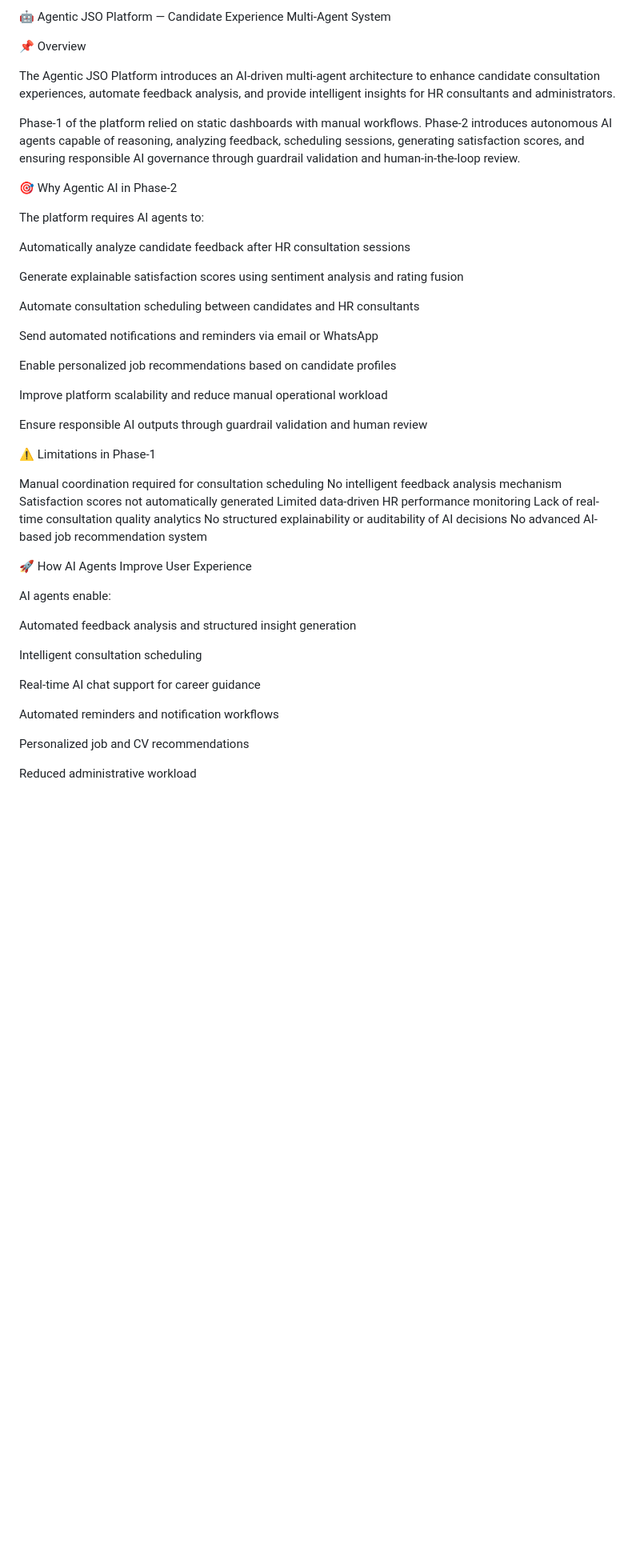
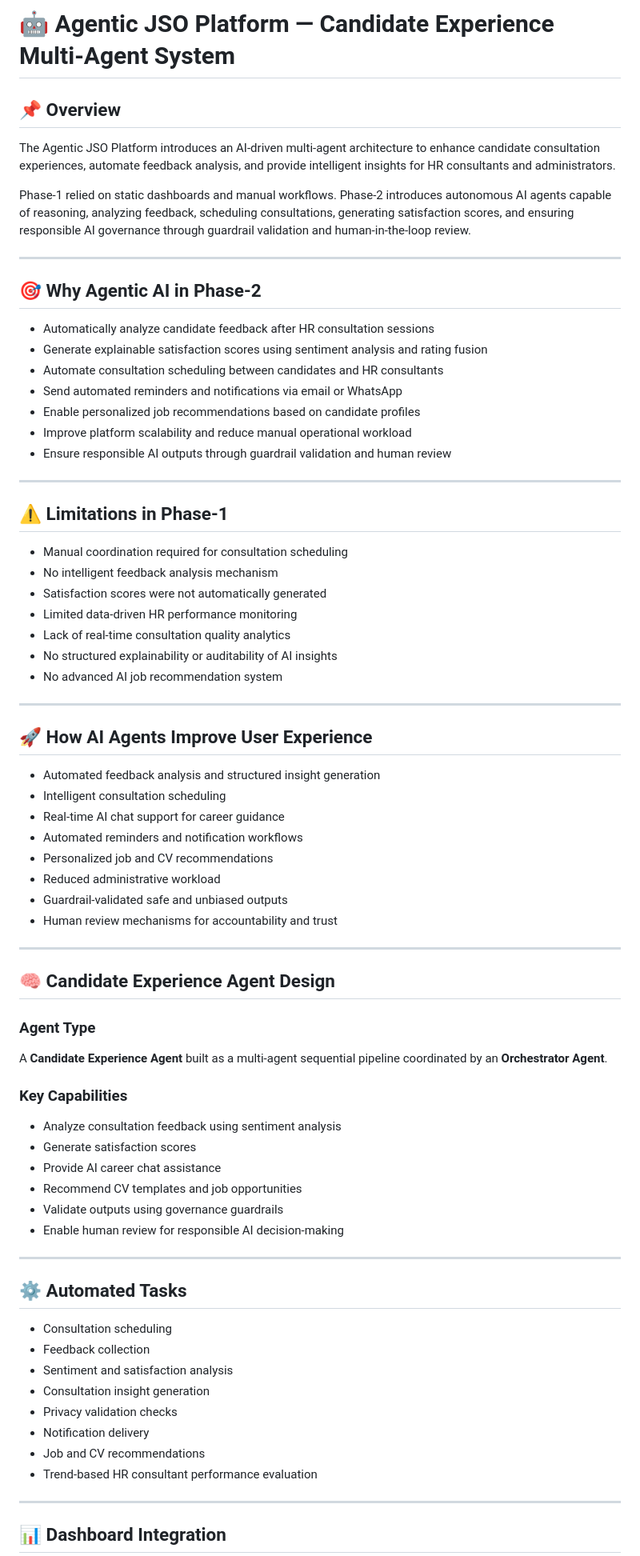
Before and after one commit to hardik47278/JSO_OPTIMIZER_CREWAI, a Markdown page: README.md, the part around one of its changes. Shown at 80% size. GitHub-like rendering; blank space fills up the shorter version.

```diff
--- a/README.md
+++ b/README.md
@@ -1,55 +1,80 @@
-🤖 Agentic JSO Platform — Candidate Experience Multi-Agent System
+# 🤖 Agentic JSO Platform — Candidate Experience Multi-Agent System
 
-
-📌 Overview
+## 📌 Overview
 
 The Agentic JSO Platform introduces an AI-driven multi-agent architecture to enhance candidate consultation experiences, automate feedback analysis, and provide intelligent insights for HR consultants and administrators.
 
-Phase-1 of the platform relied on static dashboards with manual workflows.
-Phase-2 introduces autonomous AI agents capable of reasoning, analyzing feedback, scheduling sessions, generating satisfaction scores, and ensuring responsible AI governance through guardrail validation and human-in-the-loop review.
+Phase-1 relied on static dashboards and manual workflows.
+Phase-2 introduces autonomous AI agents capable of reasoning, analyzing feedback, scheduling consultations, generating satisfaction scores, and ensuring responsible AI governance through guardrail validation and human-in-the-loop review.
 
+---
 
-🎯 Why Agentic AI in Phase-2
+## 🎯 Why Agentic AI in Phase-2
 
-The platform requires AI agents to:
+* Automatically analyze candidate feedback after HR consultation sessions
+* Generate explainable satisfaction scores using sentiment analysis and rating fusion
+* Automate consultation scheduling between candidates and HR consultants
+* Send automated reminders and notifications via email or WhatsApp
+* Enable personalized job recommendations based on candidate profiles
+* Improve platform scalability and reduce manual operational workload
+* Ensure responsible AI outputs through guardrail validation and human review
 
-Automatically analyze candidate feedback after HR consultation sessions
+---
 
-Generate explainable satisfaction scores using sentiment analysis and rating fusion
+## ⚠️ Limitations in Phase-1
 
-Automate consultation scheduling between candidates and HR consultants
+* Manual coordination required for consultation scheduling
+* No intelligent feedback analysis mechanism
+* Satisfaction scores were not automatically generated
+* Limited data-driven HR performance monitoring
+* Lack of real-time consultation quality analytics
+* No structured explainability or auditability of AI insights
+* No advanced AI job recommendation system
 
-Send automated notifications and reminders via email or WhatsApp
+---
 
-Enable personalized job recommendations based on candidate profiles
+## 🚀 How AI Agents Improve User Experience
 
-Improve platform scalability and reduce manual operational workload
+* Automated feedback analysis and structured insight generation
+* Intelligent consultation scheduling
+* Real-time AI chat support for career guidance
+* Automated reminders and notification workflows
+* Personalized job and CV recommendations
+* Reduced administrative workload
+* Guardrail-validated safe and unbiased outputs
+* Human review mechanisms for accountability and trust
 
-Ensure responsible AI outputs through guardrail validation and human review
+---
 
-⚠️ Limitations in Phase-1
+## 🧠 Candidate Experience Agent Design
 
-Manual coordination required for consultation scheduling
-No intelligent feedback analysis mechanism
-Satisfaction scores not automatically generated
-Limited data-driven HR performance monitoring
-Lack of real-time consultation quality analytics
-No structured explainability or auditability of AI decisions
-No advanced AI-based job recommendation system
+### Agent Type
 
-🚀 How AI Agents Improve User Experience
+A **Candidate Experience Agent** built as a multi-agent sequential pipeline coordinated by an **Orchestrator Agent**.
 
-AI agents enable:
+### Key Capabilities
 
-Automated feedback analysis and structured insight generation
+* Analyze consultation feedback using sentiment analysis
+* Generate satisfaction scores
+* Provide AI career chat assistance
+* Recommend CV templates and job opportunities
+* Validate outputs using governance guardrails
+* Enable human review for responsible AI decision-making
 
-Intelligent consultation scheduling
+---
 
-Real-time AI chat support for career guidance
+## ⚙️ Automated Tasks
 
-Automated reminders and notification workflows
+* Consultation scheduling
+* Feedback collection
+* Sentiment and satisfaction analysis
+* Consultation insight generation
+* Privacy validation checks
+* Notification delivery
+* Job and CV recommendations
+* Trend-based HR consultant performance evaluation
 
-Personalized job and CV recommendations
+---
 
-Reduced administrative workload
+## 📊 Dashboard Integration
 
```
Also changed, not shown: other parts of README.md (+92 -165 lines).
